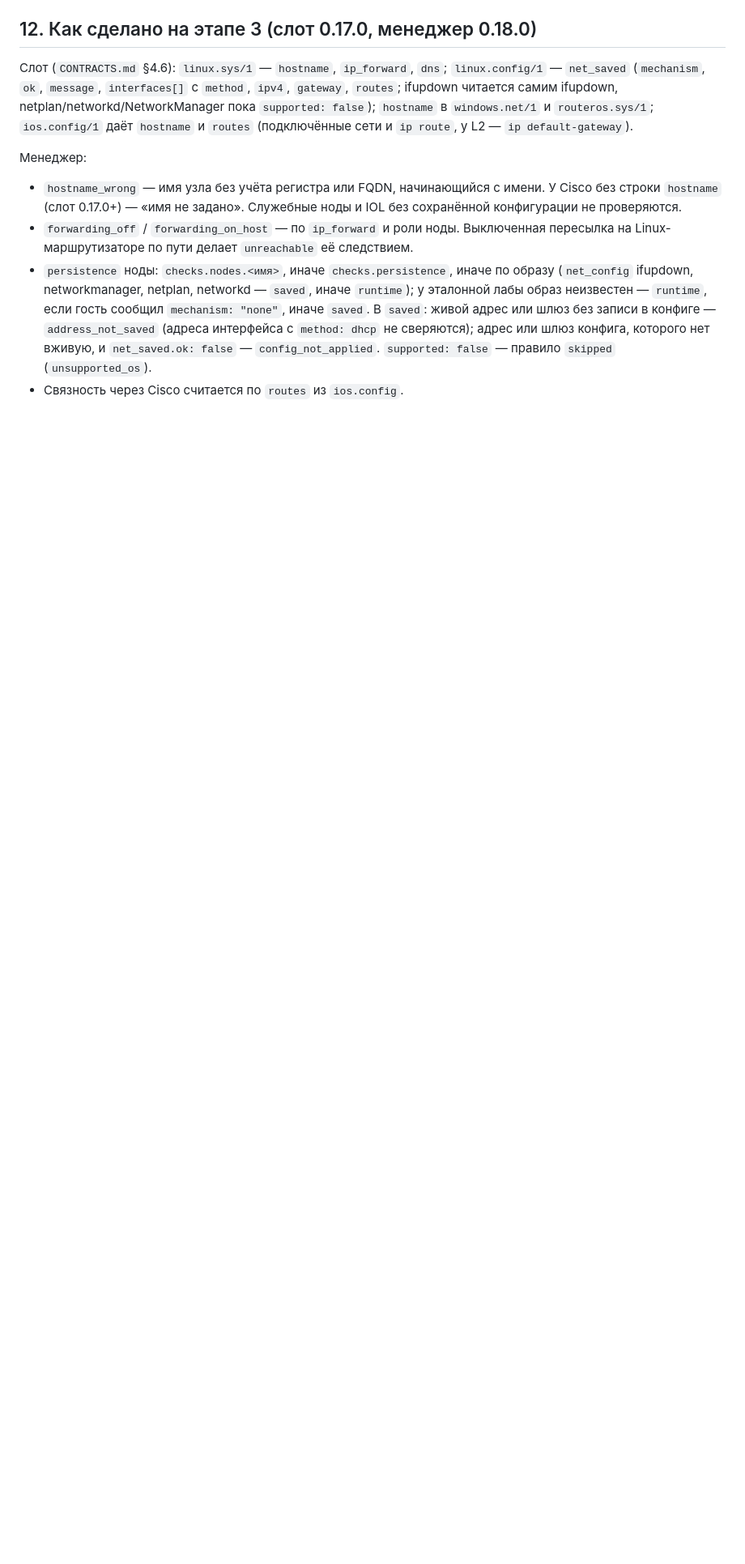
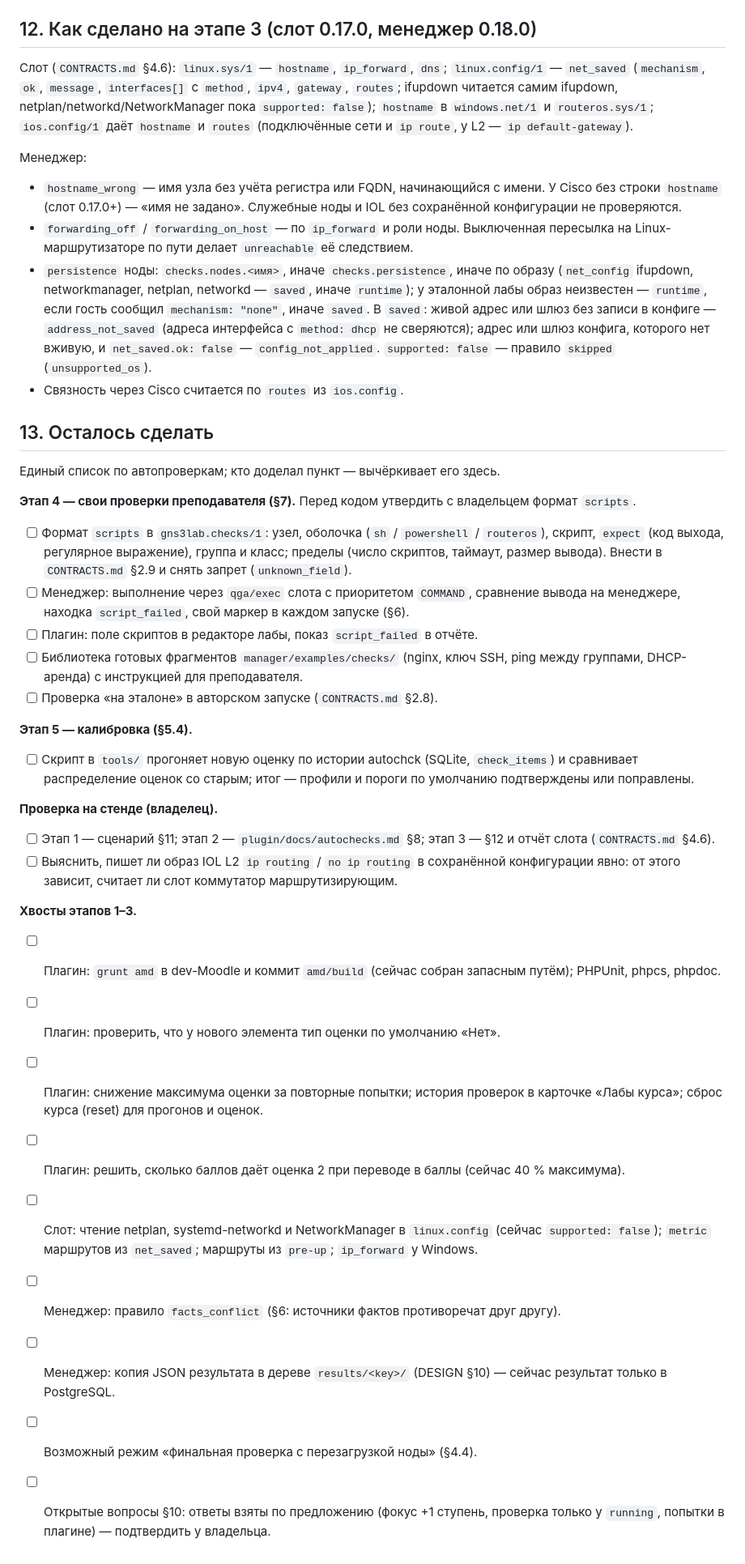
Before and after one commit to thua48xsen3iemicy-boop/gns-moodle-plugin, a Markdown page: docs/autochecks/README.md, the part around the change. Shown at 81% size. Drawn GitHub-style; blank space fills up the shorter version.

Commit message:
docs: auto-checks to-do list (stages 4, 5 and leftovers)
Co-Authored-By: Claude Opus 5.5 <noreply@anthropic.com>
Claude-Session: https://claude.ai/code/session_01ApVEvqgmgrErCwrw8HzX9U

```diff
--- a/docs/autochecks/README.md
+++ b/docs/autochecks/README.md
@@ -364,3 +364,42 @@ netplan/networkd/NetworkManager пока `supported: false`); `hostname` в `win
   `address_not_saved` (адреса интерфейса с `method: dhcp` не сверяются); адрес или шлюз конфига, которого нет вживую,
   и `net_saved.ok: false` — `config_not_applied`. `supported: false` — правило `skipped` (`unsupported_os`).
 - Связность через Cisco считается по `routes` из `ios.config`.
+
+## 13. Осталось сделать
+
+Единый список по автопроверкам; кто доделал пункт — вычёркивает его здесь.
+
+**Этап 4 — свои проверки преподавателя (§7).** Перед кодом утвердить с владельцем формат `scripts`.
+- [ ] Формат `scripts` в `gns3lab.checks/1`: узел, оболочка (`sh` / `powershell` / `routeros`), скрипт, `expect` (код
+  выхода, регулярное выражение), группа и класс; пределы (число скриптов, таймаут, размер вывода). Внести в `CONTRACTS.md`
+  §2.9 и снять запрет (`unknown_field`).
+- [ ] Менеджер: выполнение через `qga/exec` слота с приоритетом `COMMAND`, сравнение вывода на менеджере, находка
+  `script_failed`, свой маркер в каждом запуске (§6).
+- [ ] Плагин: поле скриптов в редакторе лабы, показ `script_failed` в отчёте.
+- [ ] Библиотека готовых фрагментов `manager/examples/checks/` (nginx, ключ SSH, ping между группами, DHCP-аренда) с
+  инструкцией для преподавателя.
+- [ ] Проверка «на эталоне» в авторском запуске (`CONTRACTS.md` §2.8).
+
+**Этап 5 — калибровка (§5.4).**
+- [ ] Скрипт в `tools/` прогоняет новую оценку по истории autochck (SQLite, `check_items`) и сравнивает распределение
+  оценок со старым; итог — профили и пороги по умолчанию подтверждены или поправлены.
+
+**Проверка на стенде (владелец).**
+- [ ] Этап 1 — сценарий §11; этап 2 — `plugin/docs/autochecks.md` §8; этап 3 — §12 и отчёт слота
+  (`CONTRACTS.md` §4.6).
+- [ ] Выяснить, пишет ли образ IOL L2 `ip routing` / `no ip routing` в сохранённой конфигурации явно: от этого зависит,
+  считает ли слот коммутатор маршрутизирующим.
+
+**Хвосты этапов 1–3.**
+- [ ] Плагин: `grunt amd` в dev-Moodle и коммит `amd/build` (сейчас собран запасным путём); PHPUnit, phpcs, phpdoc.
+- [ ] Плагин: проверить, что у нового элемента тип оценки по умолчанию «Нет».
+- [ ] Плагин: снижение максимума оценки за повторные попытки; история проверок в карточке «Лабы курса»; сброс курса
+  (reset) для прогонов и оценок.
+- [ ] Плагин: решить, сколько баллов даёт оценка 2 при переводе в баллы (сейчас 40 % максимума).
+- [ ] Слот: чтение netplan, systemd-networkd и NetworkManager в `linux.config` (сейчас `supported: false`); `metric`
+  маршрутов из `net_saved`; маршруты из `pre-up`; `ip_forward` у Windows.
+- [ ] Менеджер: правило `facts_conflict` (§6: источники фактов противоречат друг другу).
+- [ ] Менеджер: копия JSON результата в дереве `results/<key>/` (DESIGN §10) — сейчас результат только в PostgreSQL.
+- [ ] Возможный режим «финальная проверка с перезагрузкой ноды» (§4.4).
+- [ ] Открытые вопросы §10: ответы взяты по предложению (фокус +1 ступень, проверка только у `running`, попытки в
+  плагине) — подтвердить у владельца.
```
